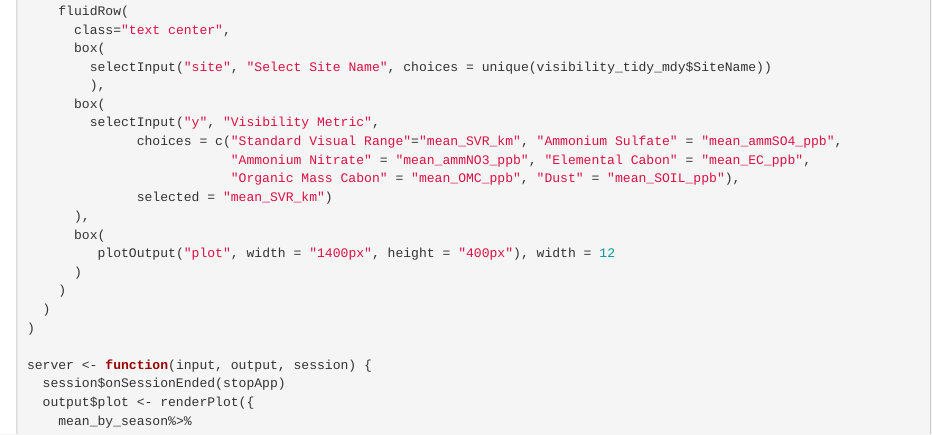
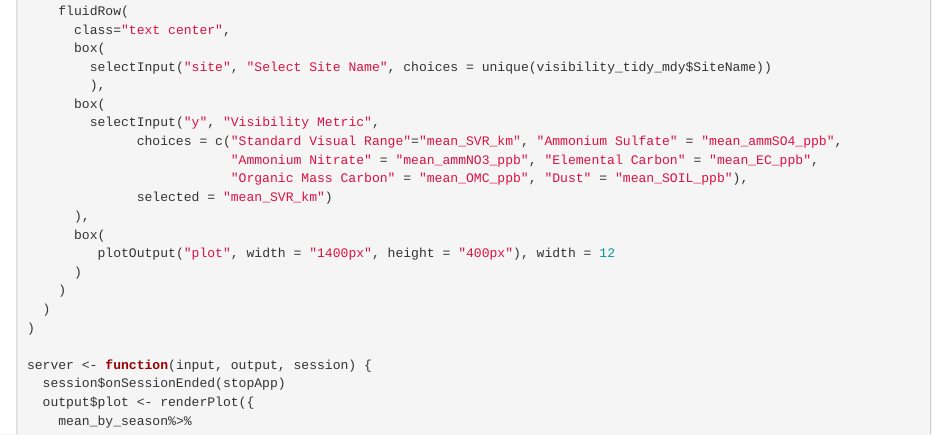
Before and after one commit to OonaghP/GOBY, an R Markdown document (Exploring Data/Group Exploratory Analyses.Rmd): the page in a window 1100 px wide, from 9990 px down. Rendered offline with R 4.5, knitr and Pandoc, with nearby package versions; some code elsewhere in the file could not run offline; column names are cleaned by a stand-in for the janitor package.

Commit message:
Fixed Spelling for "Carbon"

```diff
--- a/Exploring Data/Group Exploratory Analyses.Rmd
+++ b/Exploring Data/Group Exploratory Analyses.Rmd
@@ -467,8 +467,8 @@ ui <- dashboardPage(
       box(
         selectInput("y", "Visibility Metric",
               choices = c("Standard Visual Range"="mean_SVR_km", "Ammonium Sulfate" = "mean_ammSO4_ppb",
-                          "Ammonium Nitrate" = "mean_ammNO3_ppb", "Elemental Cabon" = "mean_EC_ppb",
-                          "Organic Mass Cabon" = "mean_OMC_ppb", "Dust" = "mean_SOIL_ppb"),
+                          "Ammonium Nitrate" = "mean_ammNO3_ppb", "Elemental Carbon" = "mean_EC_ppb",
+                          "Organic Mass Carbon" = "mean_OMC_ppb", "Dust" = "mean_SOIL_ppb"),
               selected = "mean_SVR_km")
       ),
       box(
```
